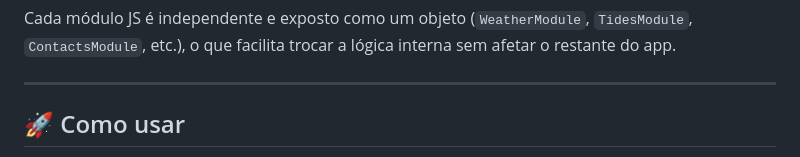
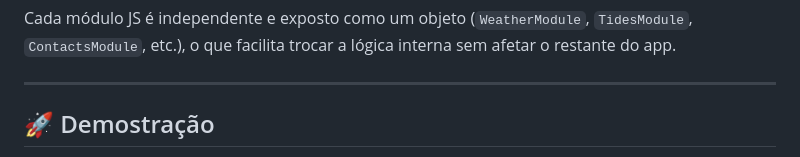
Before and after one commit to rosysilvaa/App-de-Chuva, a Markdown page: README.md, the part around one of its changes. Rendered like a GitHub page.

```diff
--- a/README.md
+++ b/README.md
@@ -50,5 +50,5 @@ Cada módulo JS é independente e exposto como um objeto (`WeatherModule`, `Tide
 
 ---
 
-## 🚀 Como usar
+## 🚀 Demostração
 
```
Also changed, not shown: other parts of README.md (+9 -4 lines).
